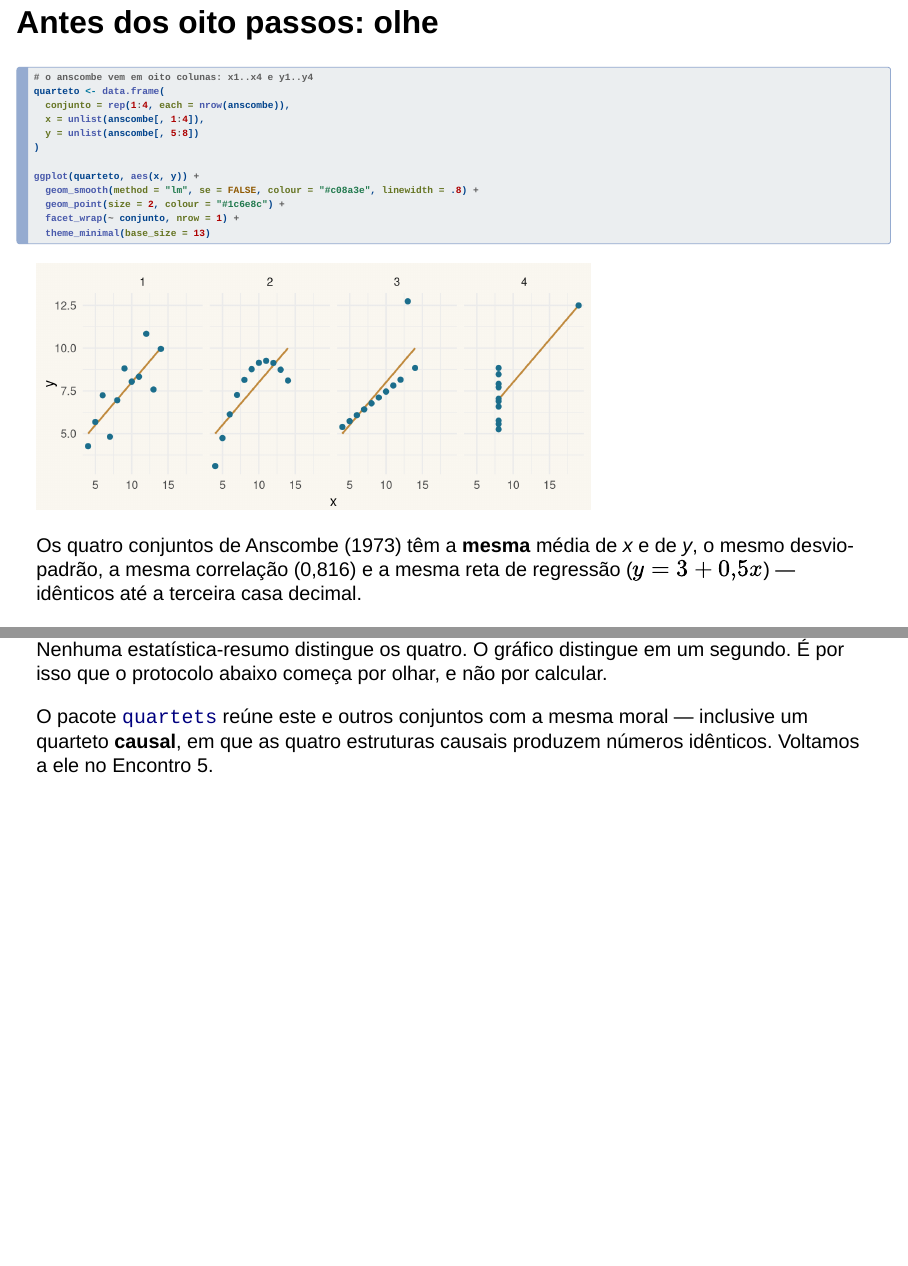
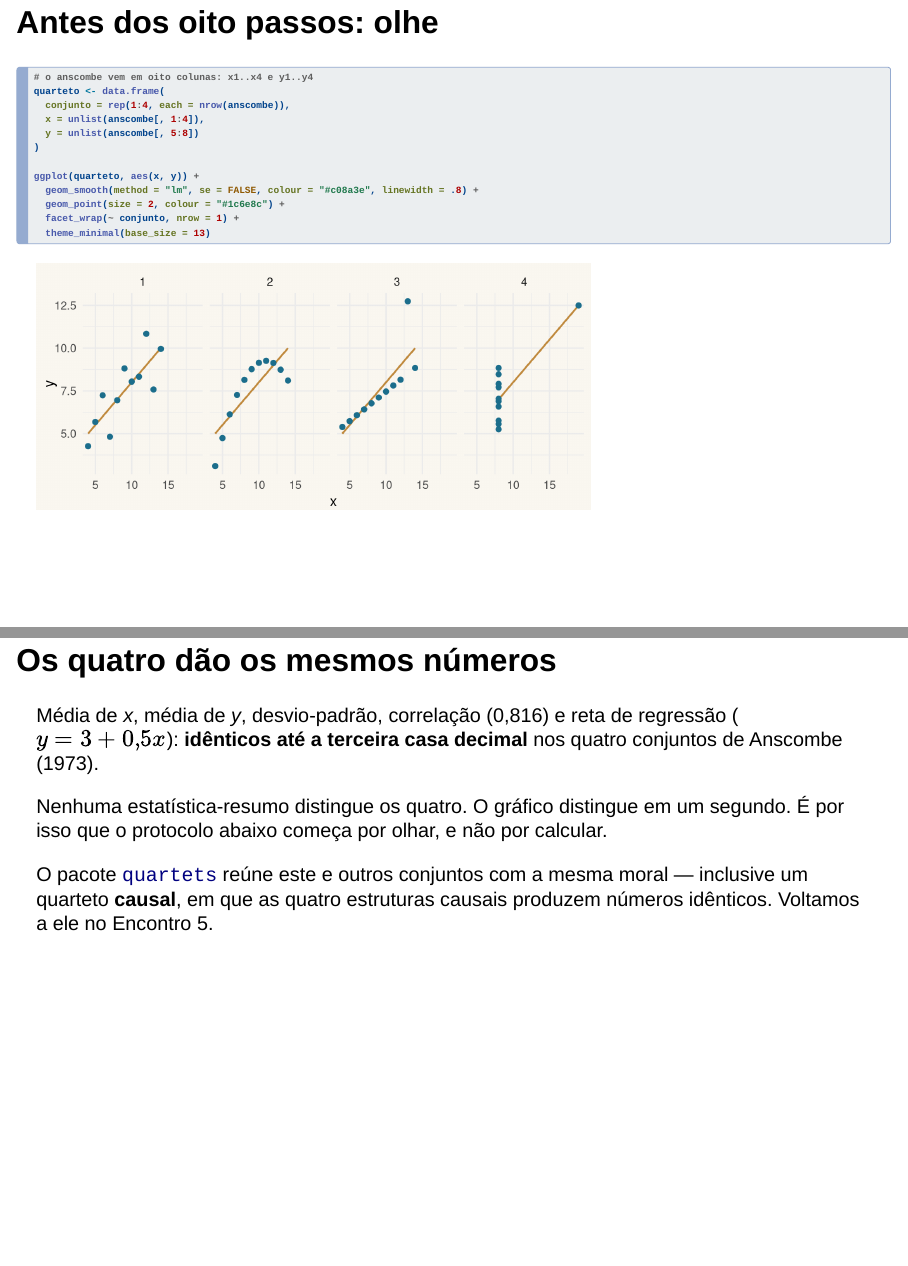
Before and after one commit to diogoprov/analise-dados-univariados-2026-2, a Quarto document (slides/e01.qmd): pages 39 and 40 of 78, joined at a grey line. Rendered offline with R 4.5, knitr and Pandoc in place of Quarto, with nearby package versions; drawn as Slidy slides in place of the format the file asks for; code that draws random numbers runs with fixed seeds of ours.

Commit message:
Divide o slide do Anscombe em dois: a figura estourava 153 unidades
Medido no slide publicado: o conteudo terminava em 903 num palco de 750.
A figura de quatro paineis sozinha ocupava 564, ou 75% do slide, e
encolhe-la para caber derrotaria o proposito do exemplo.

Agora sao dois: titulo mais figura (637, folga de 113) e, na sequencia,
os numeros identicos com o callout e o ponteiro para o quartets. De
quebra o aluno olha os paineis antes de saber que as estatisticas
coincidem, que e onde esta a surpresa.

Co-Authored-By: Claude Opus 5 <noreply@anthropic.com>
Claude-Session: https://claude.ai/code/session_014sDx5KG9A5nS2DGRQ8eRWx

````diff
--- a/slides/e01.qmd
+++ b/slides/e01.qmd
@@ -479,9 +479,13 @@ ggplot(quarteto, aes(x, y)) +
   theme_minimal(base_size = 13)
 ```
 
-Os quatro conjuntos de Anscombe (1973) têm a **mesma** média de *x* e de
-*y*, o mesmo desvio-padrão, a mesma correlação (0,816) e a mesma reta de
-regressão ($y = 3 + 0{,}5x$) — idênticos até a terceira casa decimal.
+---
+
+## Os quatro dão os mesmos números {.smaller}
+
+Média de *x*, média de *y*, desvio-padrão, correlação (0,816) e reta de
+regressão ($y = 3 + 0{,}5x$): **idênticos até a terceira casa decimal**
+nos quatro conjuntos de Anscombe (1973).
 
 ::: {.definicao}
 Nenhuma estatística-resumo distingue os quatro. O gráfico distingue em um
````
Also changed, not shown: docs/search.json, 6 other files.
